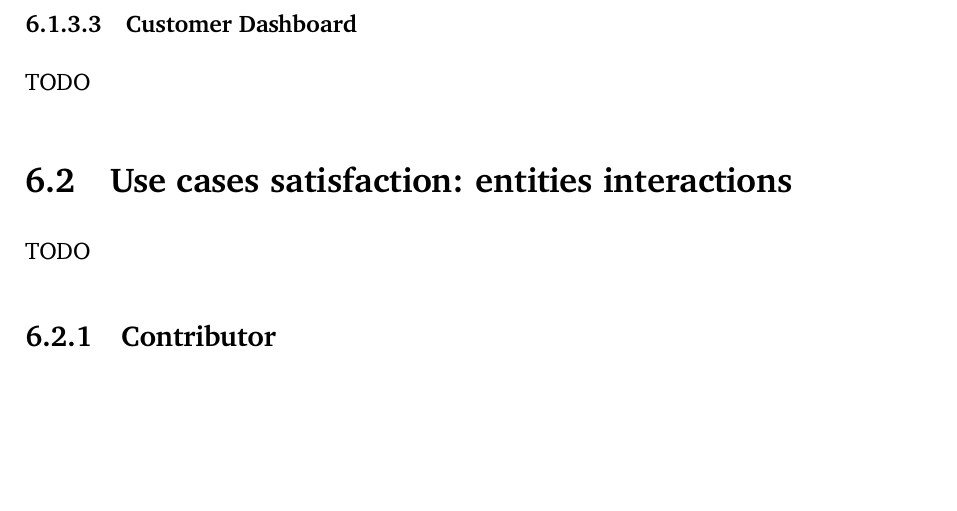
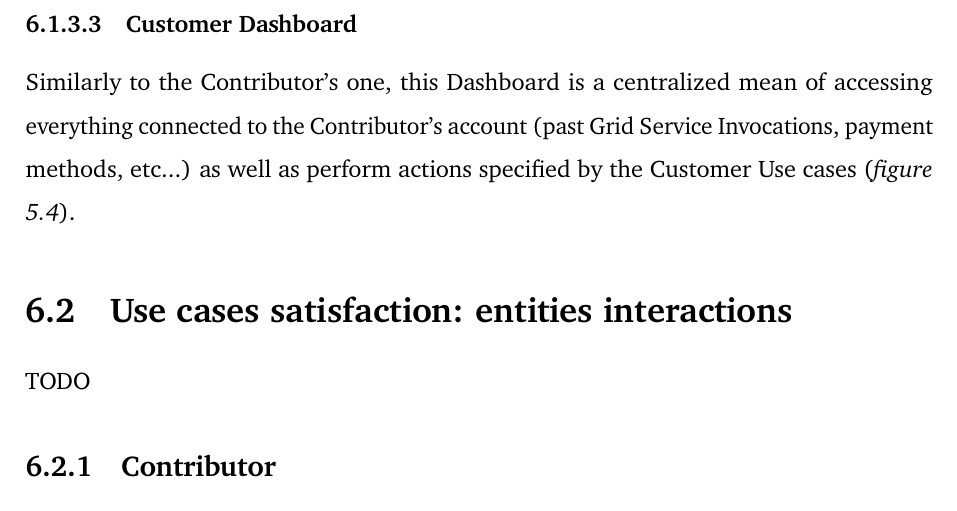
Before and after one commit to Tale152/master-thesis, a LaTeX thesis (main.tex, which reads document/chapters/chapter_6/sections/1_architecture.tex): part of page 89 of 92, cut so that both start at the same text, the shorter picture padded with empty space. Compiled offline with pdfLaTeX.

Commit message:
written 6.1.3.2

```diff
--- a/document/chapters/chapter_6/sections/1_architecture.tex
+++ b/document/chapters/chapter_6/sections/1_architecture.tex
@@ -172,5 +172,4 @@ An application utilizing the Invoking Endpoint. It is developed by the Customer
 Grid Services Invocation happens through the invocation of the functions exposed by the Invoking Endpoint's SDK, masking the underlying complexity requiring for the Customer to specify some parameters (like, eventually, the quantity of Resources that it wants to use).
 
 \subsubsection{Customer Dashboard}
-TODO
-% Mockups
+Similarly to the Contributor's one, this Dashboard is a centralized mean of accessing everything connected to the Contributor's account (past Grid Service Invocations, payment methods, etc...) as well as perform actions specified by the Customer Use cases (\textit{figure \ref{fig:use_cases_customer}}).
```
